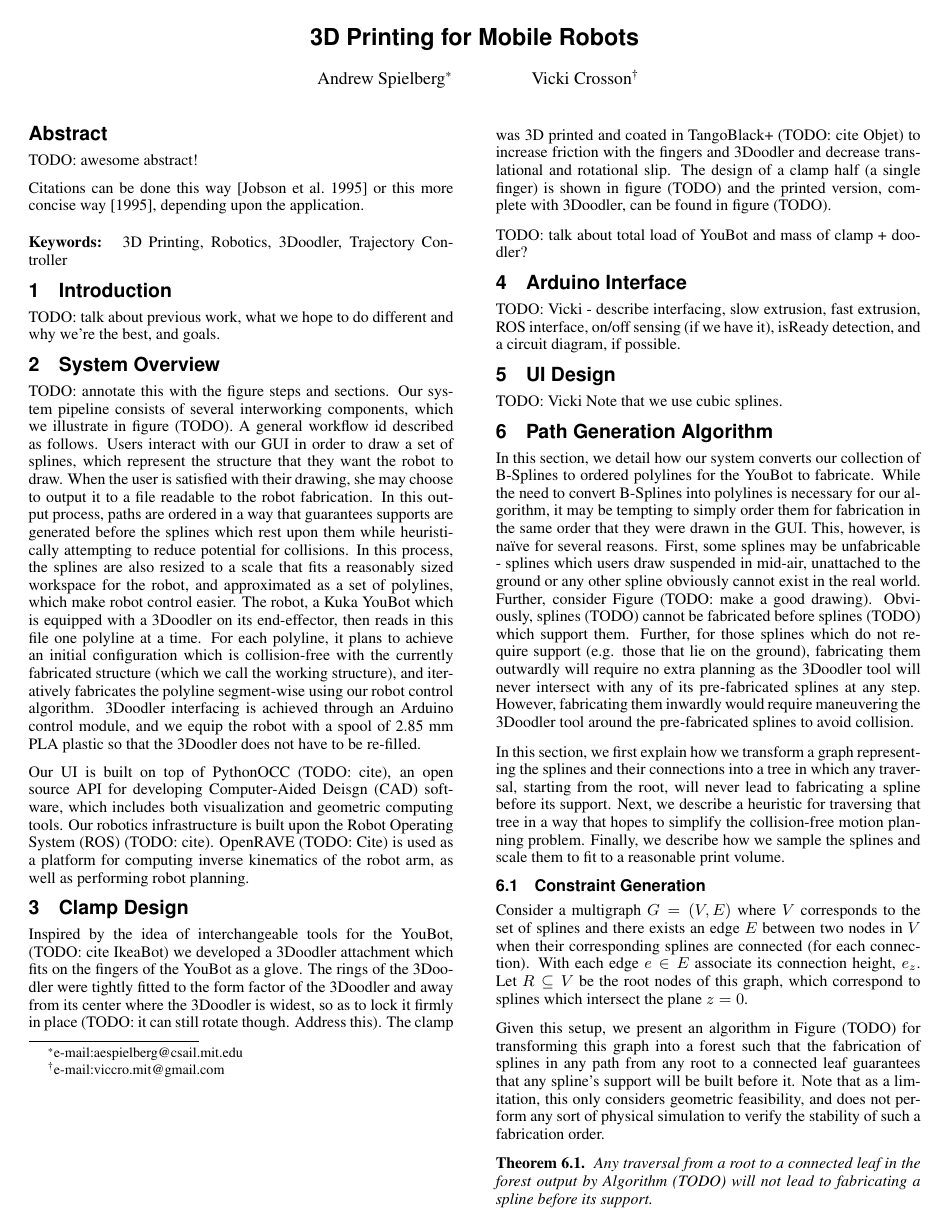
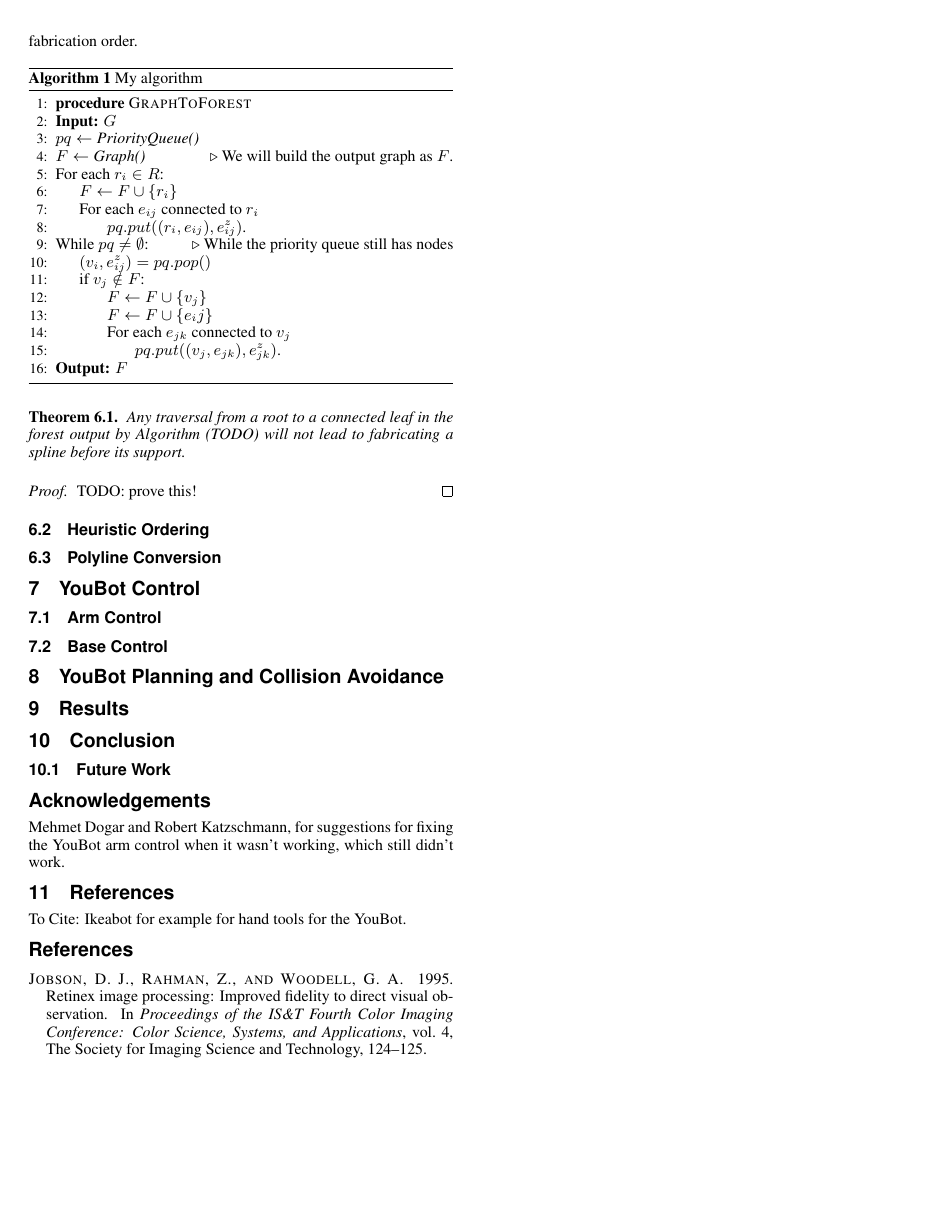
Before and after one commit to aespielberg/3DoodlerController, a LaTeX paper (paper/final_report/acmsiggraph/template.tex): page 1 of 2 before the commit and page 2 of 2 after it. Compiled offline with pdfLaTeX.

Commit message:
Wrote the algorithm, now writing the proof

```diff
--- a/paper/final_report/acmsiggraph/template.tex
+++ b/paper/final_report/acmsiggraph/template.tex
@@ -125,4 +125,3 @@ In this section, we first explain how we transform a graph representing the spli
 
 \subsection{Constraint Generation}
 
-Consider a multigraph $G = (V, E)$ where $V$ corresponds to the set of splines and there exists an edge $E$ between two nodes in $V$ when their corresponding splines are connected (for each connection).  With each edge $e \in E$ associate its connection height, $e_z$.  Let $R \subseteq V$ be the root nodes of this graph, which correspond to splines which intersect the plane $z=0$.
@@ -132,3 +134,36 @@ Given this setup, we present an algorithm in Figure (TODO) for transforming this
 \begin{algorithm}
 \caption{My algorithm}\label{euclid}
 \begin{algorithmic}[1]
+\Procedure{GraphToForest}{}
+\BState \textbf{Input:} $G$
+\BState $pq \gets \textit{PriorityQueue()}$
+\BState $F \gets \textit{Graph()}$ \Comment{We will build the output graph as $F$}.
+\BState For each $r_i \in R$:
+\State $F \gets F \cup \{r_i\}$
+\State For each $e_{ij}$ connected to $r_i$
+\State \hspace{\algorithmicindent} $pq.put( (r_i, e_{ij}), e_{ij}^z)$.
+
+\BState While $pq \neq \emptyset$: \Comment{While the priority queue still has nodes}
+\State $(v_i, e_{ij}^z) = pq.pop()$
+\State if $v_j \notin F$:
+\State \hspace{\algorithmicindent} $F \gets F \cup \{v_j\}$
+\State \hspace{\algorithmicindent} $F \gets F \cup \{e_ij\}$
+\State \hspace{\algorithmicindent} For each $e_{jk}$ connected to $v_j$
+\State \hspace{\algorithmicindent} \hspace{\algorithmicindent} $pq.put( (v_j, e_{jk}), e_{jk}^z)$.
+\BState \textbf{Output:} $F$
+
+%\State $\textit{stringlen} \gets \text{length of %}\textit{string}$
+%\State $i \gets \textit{patlen}$
+%\BState \emph{top}:
+%\If {$i > \textit{stringlen}$} \Return false
+%\EndIf
+%\State $j \gets \textit{patlen}$
+%\BState \emph{loop}:
+%\If {$\textit{string}(i) = \textit{path}(j)$}
+%\State $j \gets j-1$.
+%\State $i \gets i-1$.
+%\State \textbf{goto} \emph{loop}.
+%\State \textbf{close};
+%\EndIf
+%\State $i \gets i+\max(\textit{delta}_1(\textit{string}(i)),\textit{delta}_2(j))$.
+%\State \textbf{goto} \emph{top}.
```
Also changed, not shown: paper/final_report/acmsiggraph/template.pdf, paper/final_report/acmsiggraph/template.tex (19 more changed lines), 3 other files.
